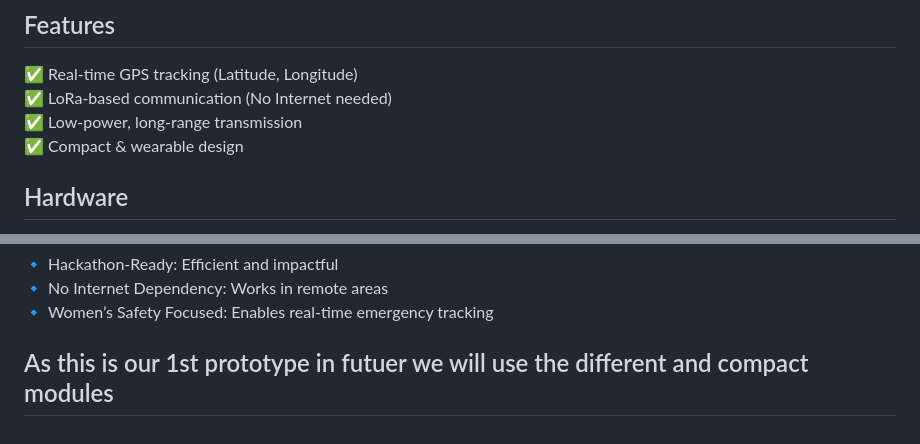
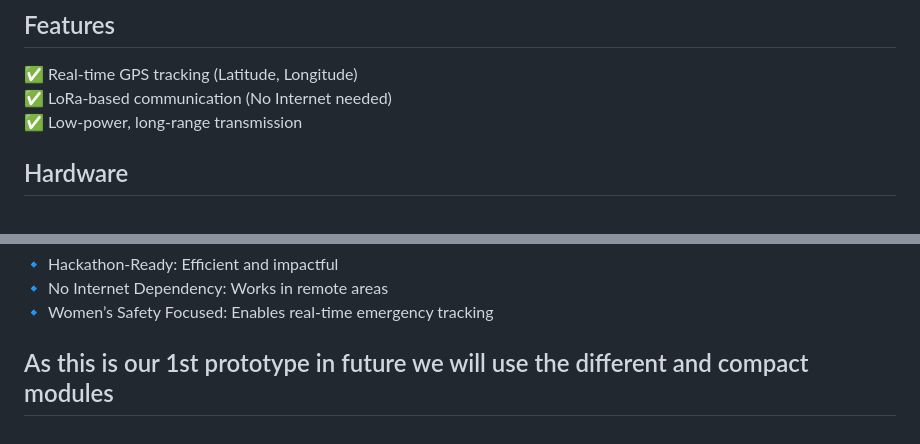
Before and after one commit to akankshabisht01/Wearable-Safety-Device-Bracegaurd, a Markdown page: README.md, 2 parts joined by grey strips. GitHub-like rendering.

```diff
--- a/README.md
+++ b/README.md
@@ -9,7 +9,6 @@ This ESP32-based LoRa Transmitter sends real-time GPS location using LoRa commun
 ✅ Real-time GPS tracking (Latitude, Longitude)
 ✅ LoRa-based communication (No Internet needed)
 ✅ Low-power, long-range transmission
-✅ Compact & wearable design
 
 ## Hardware
 - ESP32-WROOM-32 (Microcontroller)
@@ -90,4 +89,4 @@ GND         | GND
 🔹 Women’s Safety Focused: Enables real-time emergency tracking
 
 
-## As this is our 1st prototype in futuer we will use the different and compact modules
+## As this is our 1st prototype in future we will use the different and compact modules
```
